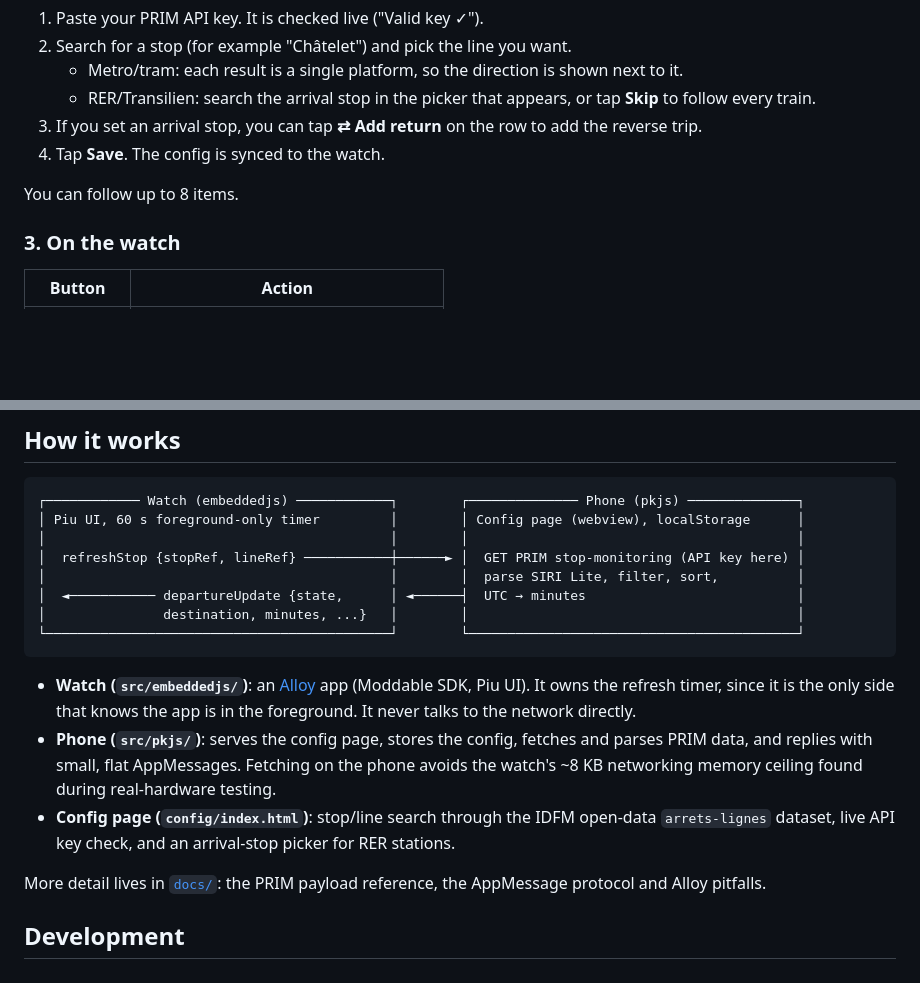
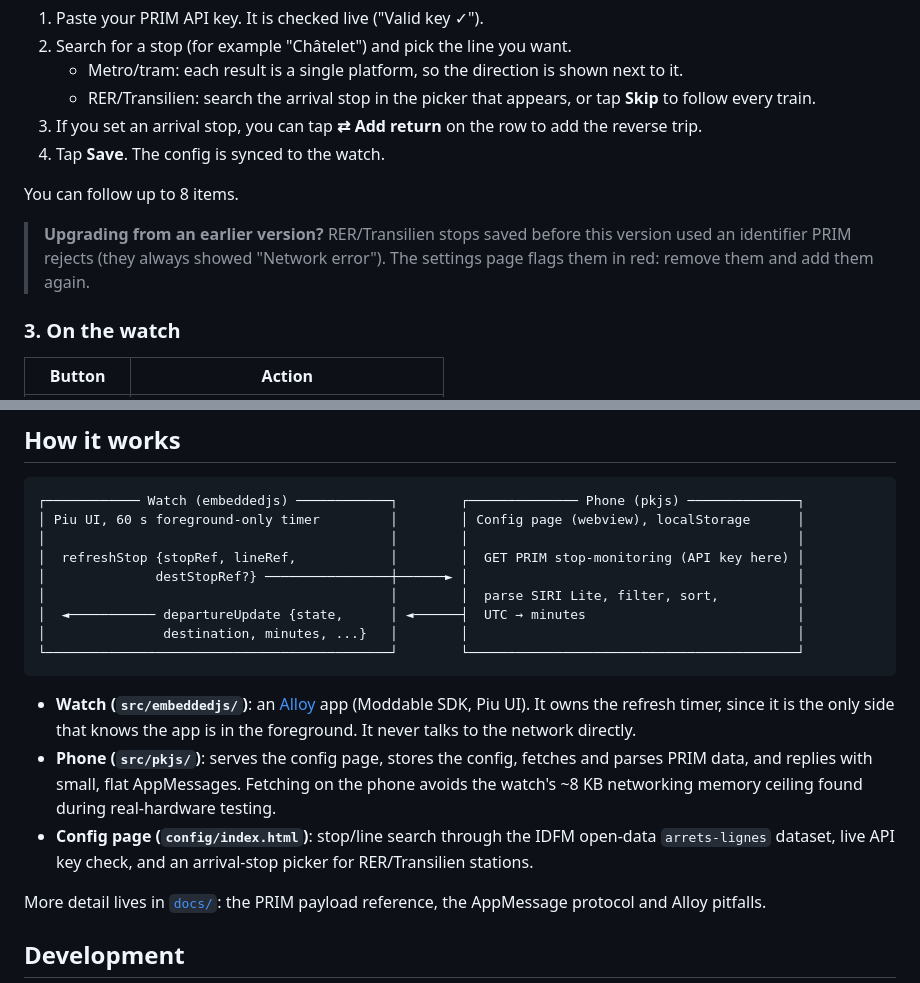
Before and after one commit to DestroyCom/StroyCommute, a Markdown page: README.md, 2 parts joined by grey strips. Drawn GitHub-style; blank space fills up the shorter version.

Commit message:
README: Transilien picker wording, destStopRef in diagram, upgrade note for old RER stops
Co-Authored-By: Claude Opus 5.5 <noreply@anthropic.com>
Claude-Session: https://claude.ai/code/session_01RUoxFtFsZyi5AWUkXtDGdQ

```diff
--- a/README.md
+++ b/README.md
@@ -65,6 +65,11 @@ Open the StroyCommute settings from the Pebble mobile app (gear icon), then:
 
 You can follow up to 8 items.
 
+> **Upgrading from an earlier version?** RER/Transilien stops saved before
+> this version used an identifier PRIM rejects (they always showed "Network
+> error"). The settings page flags them in red: remove them and add them
+> again.
+
 ### 3. On the watch
 
 | Button      | Action                                  |
@@ -81,7 +86,8 @@ The last screen shows the remaining PRIM quota for the day.
 ┌──────────── Watch (embeddedjs) ────────────┐        ┌────────────── Phone (pkjs) ──────────────┐
 │ Piu UI, 60 s foreground-only timer         │        │ Config page (webview), localStorage      │
 │                                            │        │                                          │
-│  refreshStop {stopRef, lineRef} ───────────┼──────► │  GET PRIM stop-monitoring (API key here) │
+│  refreshStop {stopRef, lineRef,            │        │  GET PRIM stop-monitoring (API key here) │
+│              destStopRef?} ────────────────┼──────► │                                          │
 │                                            │        │  parse SIRI Lite, filter, sort,          │
 │  ◄─────────── departureUpdate {state,      │ ◄──────┤  UTC → minutes                           │
 │               destination, minutes, ...}   │        │                                          │
@@ -98,7 +104,7 @@ The last screen shows the remaining PRIM quota for the day.
   real-hardware testing.
 - **Config page (`config/index.html`)**: stop/line search through the IDFM
   open-data `arrets-lignes` dataset, live API key check, and an arrival-stop
-  picker for RER stations.
+  picker for RER/Transilien stations.
 
 More detail lives in [`docs/`](docs/): the PRIM payload reference, the
 AppMessage protocol and Alloy pitfalls.
```
